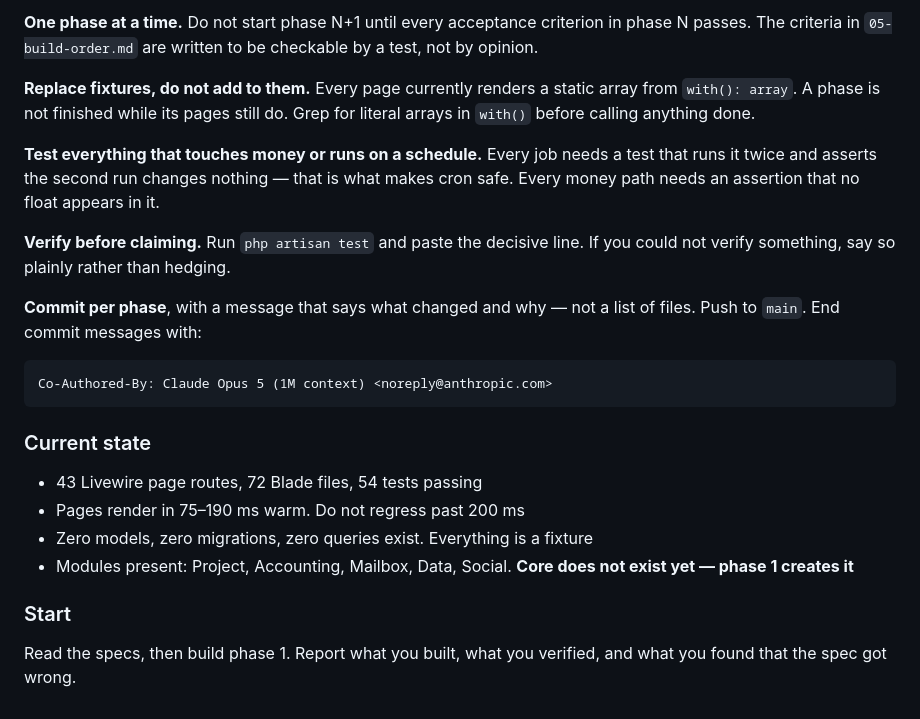
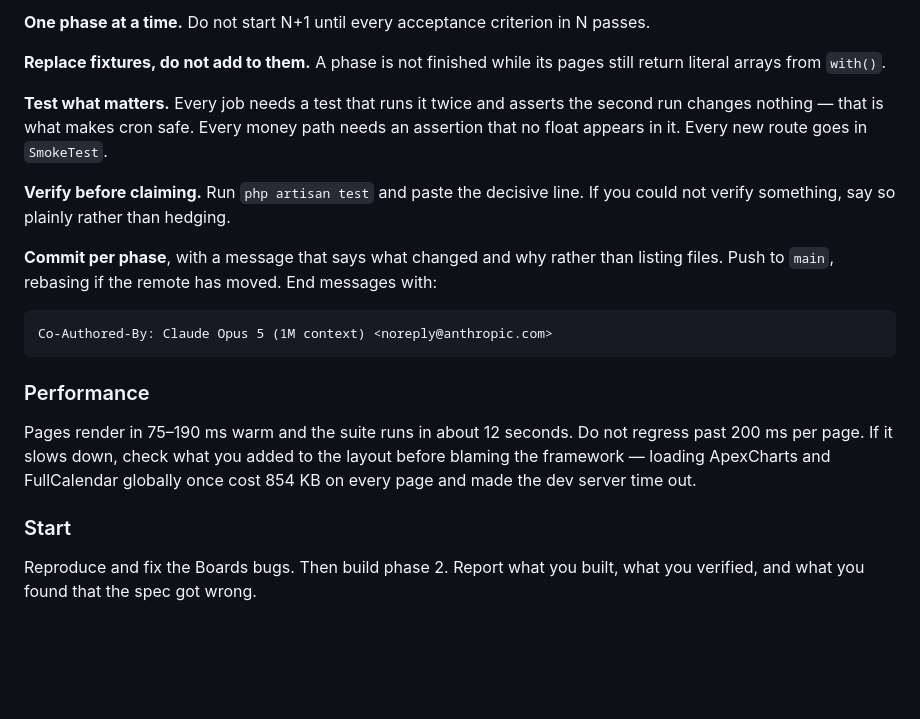
Before and after one commit to morpheusadam/kargah, a Markdown page: project-guaid/EXECUTE.md, the part around one of its changes. GitHub-like rendering; blank space fills up the shorter version.

````diff
--- a/project-guaid/EXECUTE.md
+++ b/project-guaid/EXECUTE.md
@@ -108,34 +167,31 @@ array.
 
-**One phase at a time.** Do not start phase N+1 until every acceptance criterion in phase N passes.
-The criteria in `05-build-order.md` are written to be checkable by a test, not by opinion.
+**One phase at a time.** Do not start N+1 until every acceptance criterion in N passes.
 
-**Replace fixtures, do not add to them.** Every page currently renders a static array from
-`with(): array`. A phase is not finished while its pages still do. Grep for literal arrays in
-`with()` before calling anything done.
+**Replace fixtures, do not add to them.** A phase is not finished while its pages still return
+literal arrays from `with()`.
 
-**Test everything that touches money or runs on a schedule.** Every job needs a test that runs it
-twice and asserts the second run changes nothing — that is what makes cron safe. Every money path
-needs an assertion that no float appears in it.
+**Test what matters.** Every job needs a test that runs it twice and asserts the second run changes
+nothing — that is what makes cron safe. Every money path needs an assertion that no float appears
+in it. Every new route goes in `SmokeTest`.
 
 **Verify before claiming.** Run `php artisan test` and paste the decisive line. If you could not
 verify something, say so plainly rather than hedging.
 
-**Commit per phase**, with a message that says what changed and why — not a list of files. Push to
-`main`. End commit messages with:
+**Commit per phase**, with a message that says what changed and why rather than listing files. Push
+to `main`, rebasing if the remote has moved. End messages with:
 
 ```
 Co-Authored-By: Claude Opus 5 (1M context) <noreply@anthropic.com>
 ```
 
-### Current state
+### Performance
 
-- 43 Livewire page routes, 72 Blade files, 54 tests passing
-- Pages render in 75–190 ms warm. Do not regress past 200 ms
-- Zero models, zero migrations, zero queries exist. Everything is a fixture
-- Modules present: Project, Accounting, Mailbox, Data, Social. **Core does not exist yet — phase 1
-  creates it**
+Pages render in 75–190 ms warm and the suite runs in about 12 seconds. Do not regress past 200 ms
+per page. If it slows down, check what you added to the layout before blaming the framework —
+loading ApexCharts and FullCalendar globally once cost 854 KB on every page and made the dev server
+time out.
 
 ### Start
 
-Read the specs, then build phase 1. Report what you built, what you verified, and what you found
-that the spec got wrong.
+Reproduce and fix the Boards bugs. Then build phase 2. Report what you built, what you verified,
+and what you found that the spec got wrong.
````
Also changed, not shown: other parts of project-guaid/EXECUTE.md (+117 -58 lines).
